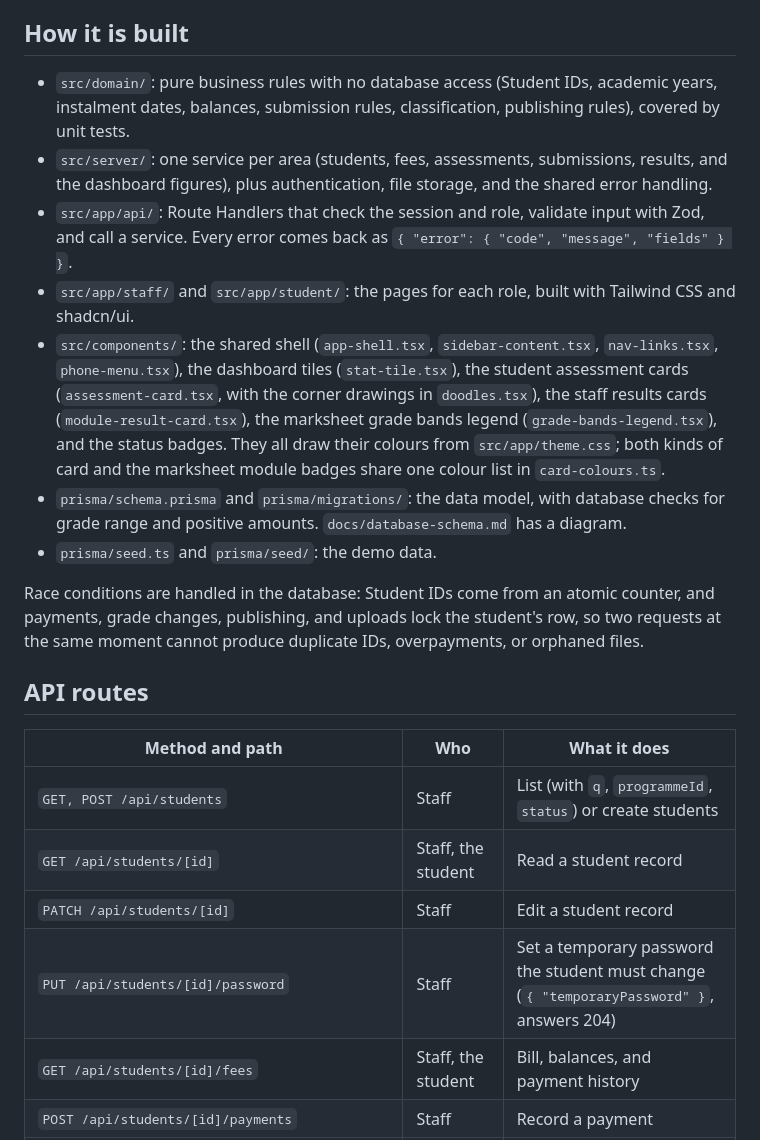
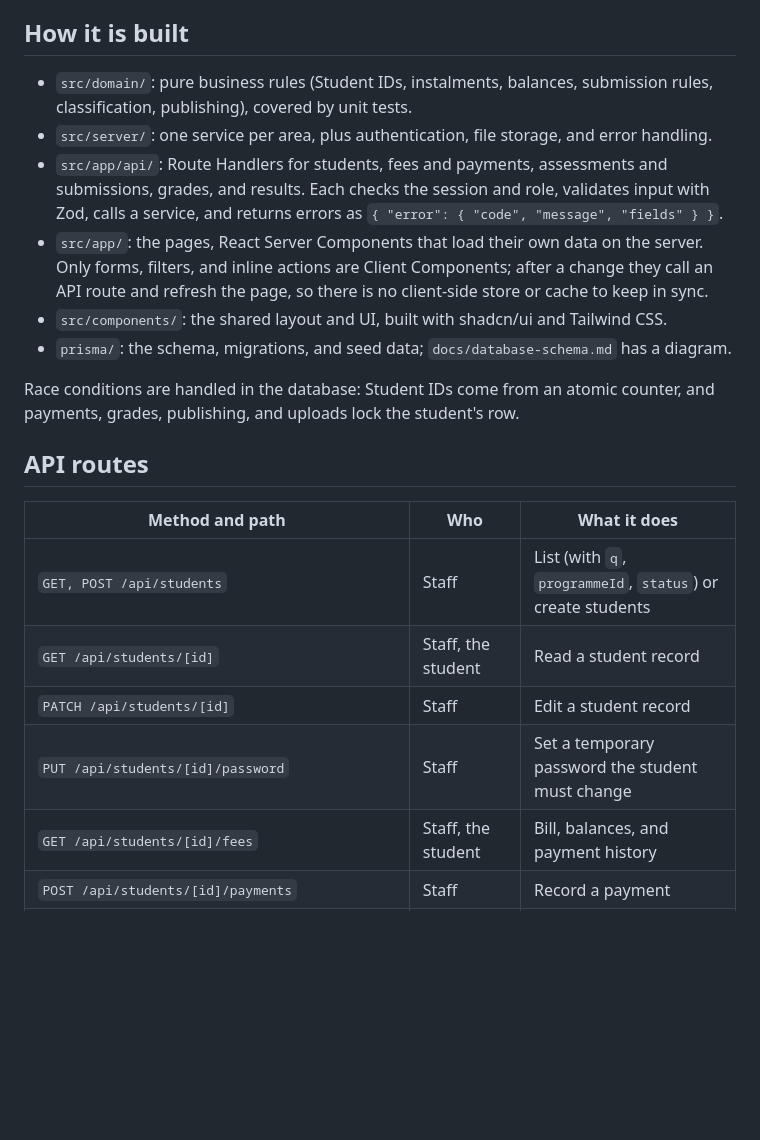
Before and after one commit to almatanjin/student-registry, a Markdown page: README.md, the part around one of its changes. Rendered like a GitHub page; blank space fills up the shorter version.

```diff
--- a/README.md
+++ b/README.md
@@ -170,16 +114,16 @@ The brief leaves some rules open; these are the choices made, and why.
 
 ## How it is built
 
-- `src/domain/`: pure business rules with no database access (Student IDs, academic years, instalment dates, balances, submission rules, classification, publishing rules), covered by unit tests.
-- `src/server/`: one service per area (students, fees, assessments, submissions, results, and the dashboard figures), plus authentication, file storage, and the shared error handling.
-- `src/app/api/`: Route Handlers that check the session and role, validate input with Zod, and call a service. Every error comes back as `{ "error": { "code", "message", "fields" } }`.
-- `src/app/staff/` and `src/app/student/`: the pages for each role, built with Tailwind CSS and shadcn/ui.
-- `src/components/`: the shared shell (`app-shell.tsx`, `sidebar-content.tsx`, `nav-links.tsx`, `phone-menu.tsx`), the dashboard tiles (`stat-tile.tsx`), the student assessment cards (`assessment-card.tsx`, with the corner drawings in `doodles.tsx`), the staff results cards (`module-result-card.tsx`), the marksheet grade bands legend (`grade-bands-legend.tsx`), and the status badges.
-  They all draw their colours from `src/app/theme.css`; both kinds of card and the marksheet module badges share one colour list in `card-colours.ts`.
-- `prisma/schema.prisma` and `prisma/migrations/`: the data model, with database checks for grade range and positive amounts. `docs/database-schema.md` has a diagram.
-- `prisma/seed.ts` and `prisma/seed/`: the demo data.
+- `src/domain/`: pure business rules (Student IDs, instalments, balances, submission rules, classification, publishing), covered by unit tests.
+- `src/server/`: one service per area, plus authentication, file storage, and error handling.
+- `src/app/api/`: Route Handlers for students, fees and payments, assessments and submissions, grades, and results.
+  Each checks the session and role, validates input with Zod, calls a service, and returns errors as `{ "error": { "code", "message", "fields" } }`.
+- `src/app/`: the pages, React Server Components that load their own data on the server.
+  Only forms, filters, and inline actions are Client Components; after a change they call an API route and refresh the page, so there is no client-side store or cache to keep in sync.
+- `src/components/`: the shared layout and UI, built with shadcn/ui and Tailwind CSS.
+- `prisma/`: the schema, migrations, and seed data; `docs/database-schema.md` has a diagram.
 
-Race conditions are handled in the database: Student IDs come from an atomic counter, and payments, grade changes, publishing, and uploads lock the student's row, so two requests at the same moment cannot produce duplicate IDs, overpayments, or orphaned files.
+Race conditions are handled in the database: Student IDs come from an atomic counter, and payments, grades, publishing, and uploads lock the student's row.
 
 ## API routes
 
@@ -188,7 +132,7 @@ Race conditions are handled in the database: Student IDs come from an atomic cou
 | `GET, POST /api/students` | Staff | List (with `q`, `programmeId`, `status`) or create students |
 | `GET /api/students/[id]` | Staff, the student | Read a student record |
 | `PATCH /api/students/[id]` | Staff | Edit a student record |
-| `PUT /api/students/[id]/password` | Staff | Set a temporary password the student must change (`{ "temporaryPassword" }`, answers 204) |
+| `PUT /api/students/[id]/password` | Staff | Set a temporary password the student must change |
 | `GET /api/students/[id]/fees` | Staff, the student | Bill, balances, and payment history |
 | `POST /api/students/[id]/payments` | Staff | Record a payment |
 | `GET /api/assessments` | Staff, students | All assessments with counts, or a student's own |
```
Also changed, not shown: other parts of README.md (+39 -76 lines), docs/screenshots/staff-dashboard.png (added), docs/screenshots/student-assessments.png (added).
